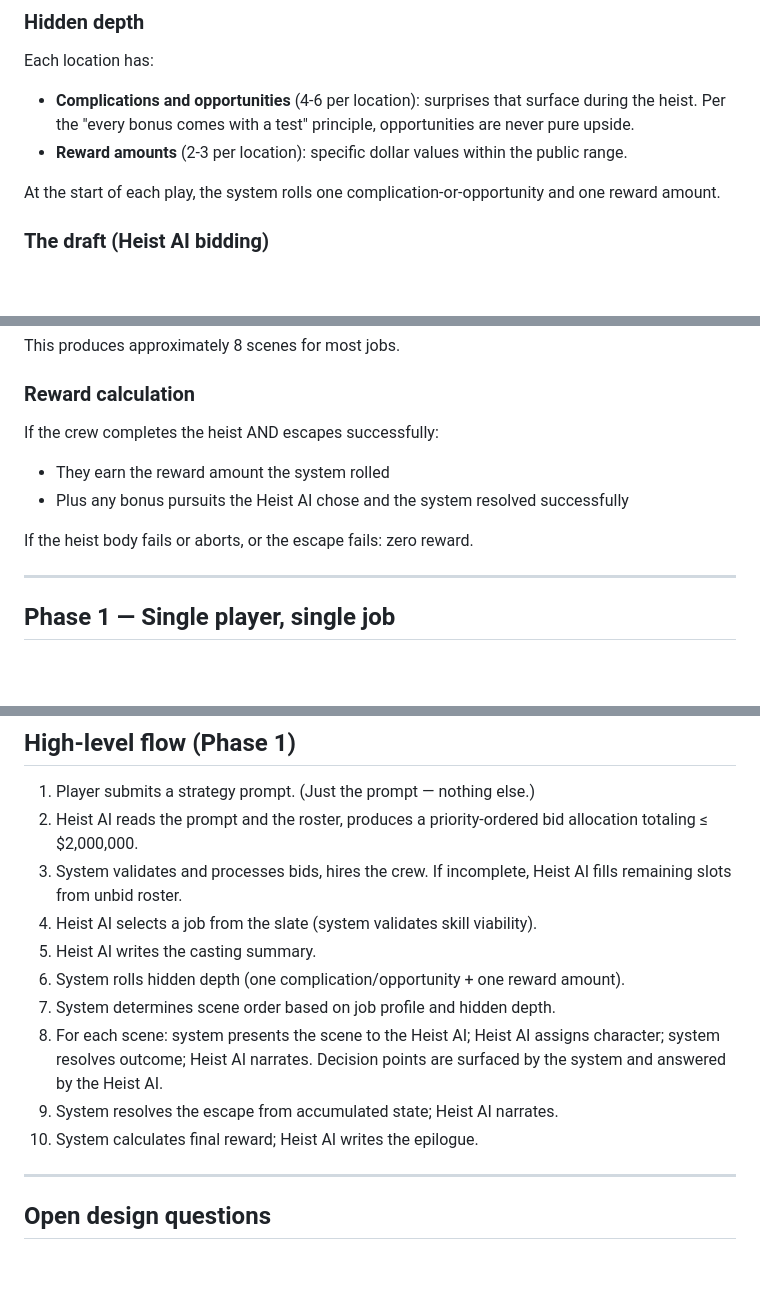
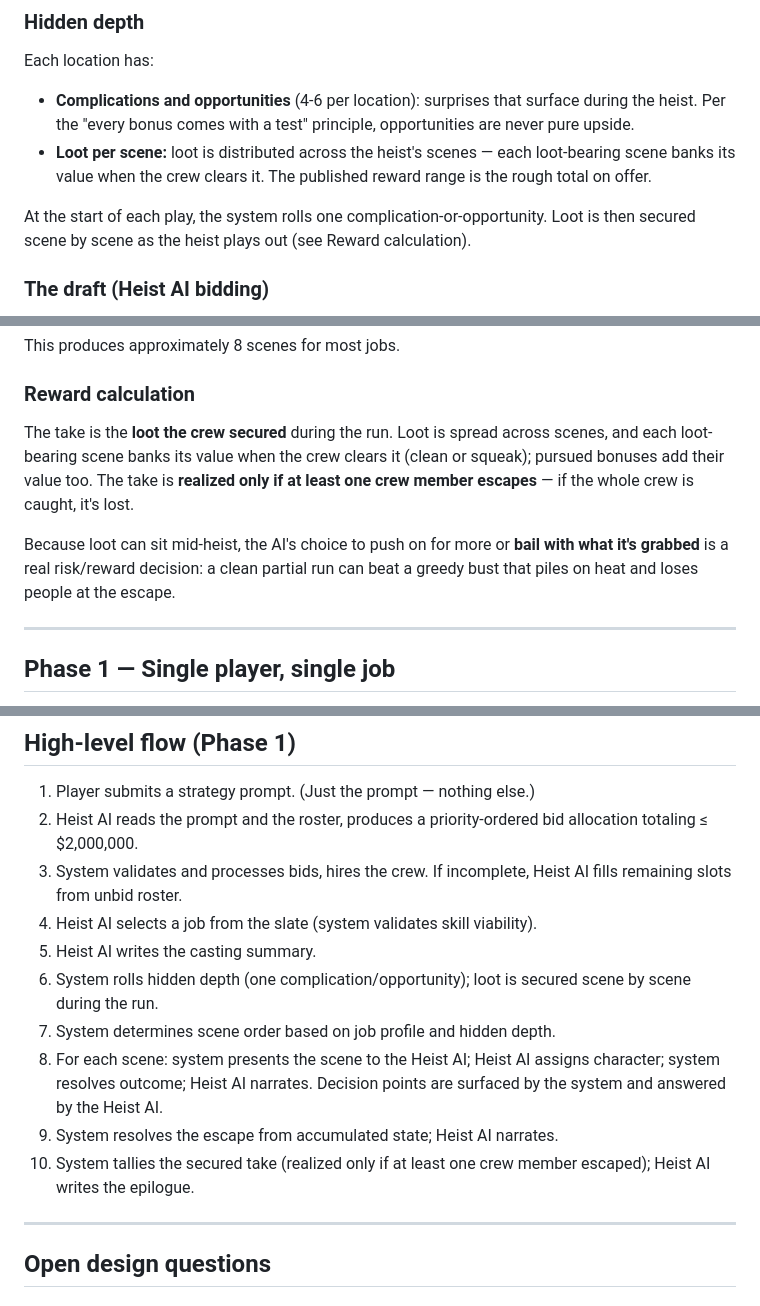
Before and after one commit to chrislawcodes/heist-game, a Markdown page: heist_game_design.md, 3 parts joined by grey strips. GitHub-like rendering; blank space fills up the shorter version.

```diff
--- a/heist_game_design.md
+++ b/heist_game_design.md
@@ -138,9 +141,9 @@ Each location has:
 Each location has:
 
 - **Complications and opportunities** (4-6 per location): surprises that surface during the heist. Per the "every bonus comes with a test" principle, opportunities are never pure upside.
-- **Reward amounts** (2-3 per location): specific dollar values within the public range.
+- **Loot per scene:** loot is distributed across the heist's scenes — each loot-bearing scene banks its value when the crew clears it. The published reward range is the rough total on offer.
 
-At the start of each play, the system rolls one complication-or-opportunity and one reward amount.
+At the start of each play, the system rolls one complication-or-opportunity. Loot is then secured scene by scene as the heist plays out (see Reward calculation).
 
 ### The draft (Heist AI bidding)
 
@@ -182,11 +185,9 @@ This produces approximately 8 scenes for most jobs.
 
 ### Reward calculation
 
-If the crew completes the heist AND escapes successfully:
-- They earn the reward amount the system rolled
-- Plus any bonus pursuits the Heist AI chose and the system resolved successfully
+The take is the **loot the crew secured** during the run. Loot is spread across scenes, and each loot-bearing scene banks its value when the crew clears it (clean or squeak); pursued bonuses add their value too. The take is **realized only if at least one crew member escapes** — if the whole crew is caught, it's lost.
 
-If the heist body fails or aborts, or the escape fails: zero reward.
+Because loot can sit mid-heist, the AI's choice to push on for more or **bail with what it's grabbed** is a real risk/reward decision: a clean partial run can beat a greedy bust that piles on heat and loses people at the escape.
 
 ---
 
@@ -703,11 +704,11 @@ other work.)
 3. System validates and processes bids, hires the crew. If incomplete, Heist AI fills remaining slots from unbid roster.
 4. Heist AI selects a job from the slate (system validates skill viability).
 5. Heist AI writes the casting summary.
-6. System rolls hidden depth (one complication/opportunity + one reward amount).
+6. System rolls hidden depth (one complication/opportunity); loot is secured scene by scene during the run.
 7. System determines scene order based on job profile and hidden depth.
 8. For each scene: system presents the scene to the Heist AI; Heist AI assigns character; system resolves outcome; Heist AI narrates. Decision points are surfaced by the system and answered by the Heist AI.
 9. System resolves the escape from accumulated state; Heist AI narrates.
-10. System calculates final reward; Heist AI writes the epilogue.
+10. System tallies the secured take (realized only if at least one crew member escaped); Heist AI writes the epilogue.
 
 ---
 
```
Also changed, not shown: other parts of heist_game_design.md (+19 -16 lines), CLAUDE.md (+2 -1 lines).
